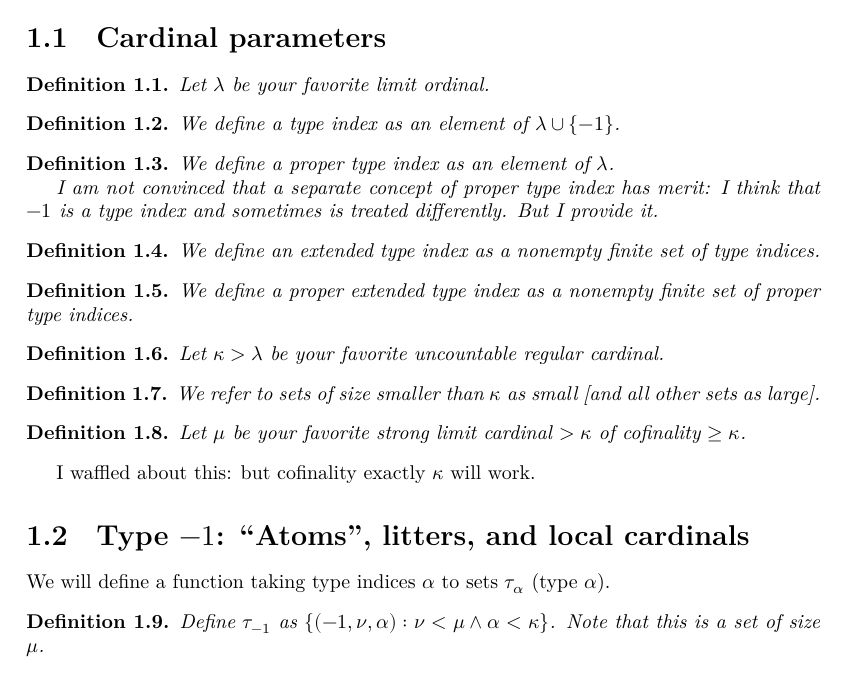
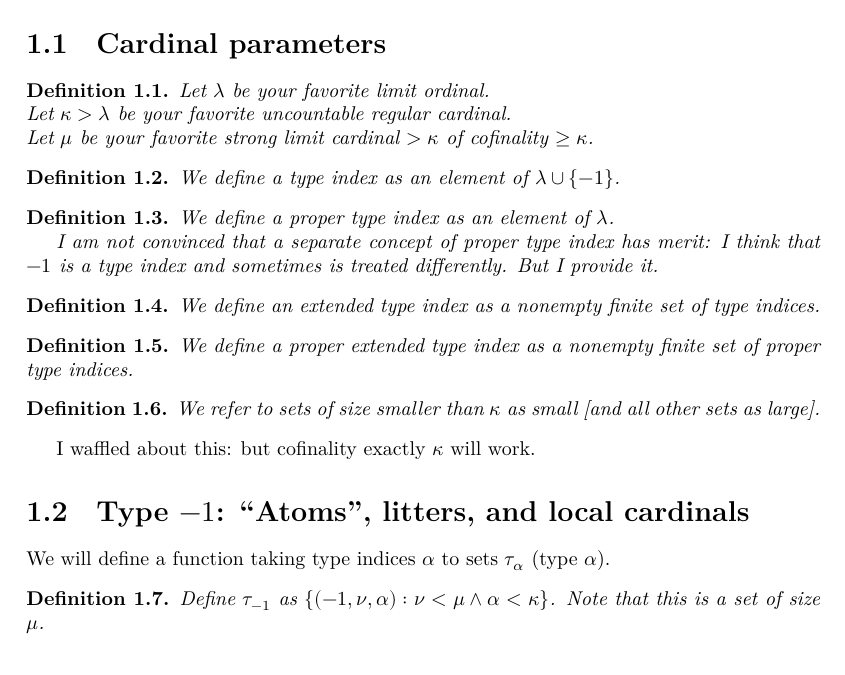
Before and after one commit to leanprover-community/con-nf, a LaTeX thesis (blueprint/src/print.tex, which reads blueprint/src/tangledblueprint.tex): part of page 2 of 16, cut so that both start at the same text. Compiled offline with XeLaTeX.

Commit message:
blueprint: Group params, near-litters are done

```diff
--- a/blueprint/src/tangledblueprint.tex
+++ b/blueprint/src/tangledblueprint.tex
@@ -37,17 +37,23 @@ In this section, we give a complete description of what we claim is a model of t
 \section{Cardinal parameters}
 
 \begin{definition}
-\label {def:lambda}
-Let $\lambda$ be your favorite limit ordinal.
+\label {def:params}
+\leanok
+\lean{con_nf.params}
+Let $\lambda$ be your favorite limit ordinal. \\
+Let $\kappa>\lambda$ be your favorite uncountable regular cardinal. \\
+Let $\mu$ be your favorite strong limit cardinal $>\kappa$ of cofinality $\geq \kappa$.
 \end{definition}
 
 \begin{definition}
-\label {def:type-index}   \uses {def:lambda}
+\label {def:type-index}
+\uses{def:params}
 We define a type index as an element of $\lambda \cup \{-1\}$.
 \end{definition}
 
 \begin{definition}
-\label {def:proper-type-index}  \uses {def:lambda}
+\label {def:proper-type-index}
+\uses{def:params}
 We define a proper type index as an element of $\lambda$.
 
 I am not convinced that a separate concept of proper type index has merit:  I think that $-1$ is a type index and
@@ -55,29 +61,24 @@ sometimes is treated differently.  But I provide it.
 \end{definition}
 
 \begin{definition}
-\label {def:extended-type-index} \uses {def:type-index}
+\label {def:extended-type-index}
+\uses{def:type-index}
 We define an extended type index as a nonempty finite set of type indices.
 \end{definition}
 
 \begin{definition}
-\label {def:proper-extended-type-index} \uses {def:proper-type-index}
+\label {def:proper-extended-type-index}
+\uses{def:proper-type-index}
 We define a proper extended type index as a nonempty finite set of proper type indices.
 
 \end{definition}
 
 \begin{definition}
-\label {def:kappa}  \uses {def:lambda}
-Let $\kappa>\lambda$ be your favorite uncountable regular cardinal.
-\end{definition}
-
-\begin{definition}
-\label {def:small} \uses {def:kappa}
+\label {def:small}
+\uses{def:params}
+\leanok
+\lean{con_nf.small}
 We refer to sets of size smaller than $\kappa$ as small [and all other sets as large].
-\end{definition}
-
-\begin{definition}
-\label {def:mu}  \uses {def:kappa}
-Let $\mu$ be your favorite strong limit cardinal $>\kappa$ of cofinality $\geq \kappa$.
 \end{definition}
 
 % \begin{comment}
@@ -89,7 +90,10 @@ I waffled about this:  but cofinality exactly $\kappa$ will work.
 We will define a function taking type indices $\alpha$ to sets $\tau_\alpha$ (type $\alpha$).
 
 \begin{definition}
-\label {def:type-minus-one}  \uses {def:kappa}  \uses {def:mu}
+\label {def:type-minus-one}
+\uses{def:params}
+\leanok
+\lean{con_nf.base_type}
 Define $\tau_{-1}$ as  $\{(-1,\nu,\alpha):\nu<\mu \wedge \alpha<\kappa\}$.  Note that this is a set of size $\mu$.
 \end{definition}
 
```
Also changed, not shown: blueprint/src/tangledblueprint.tex (143 more changed lines).
